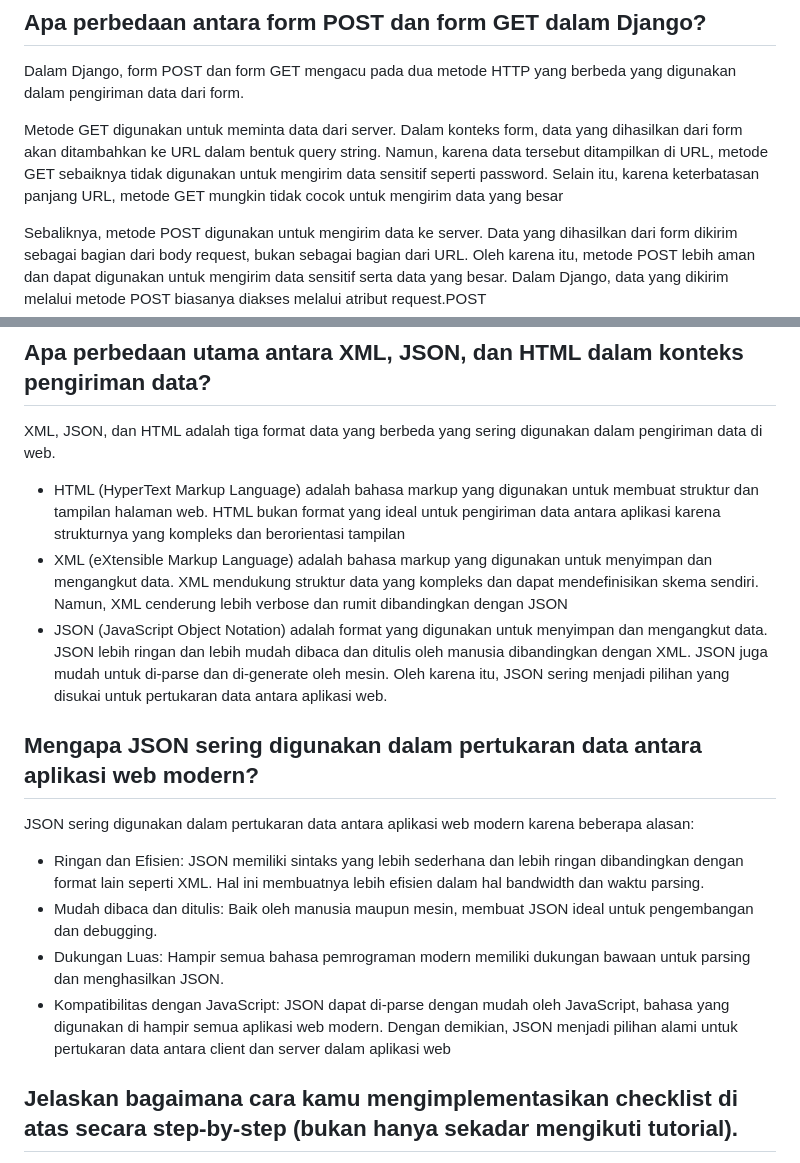
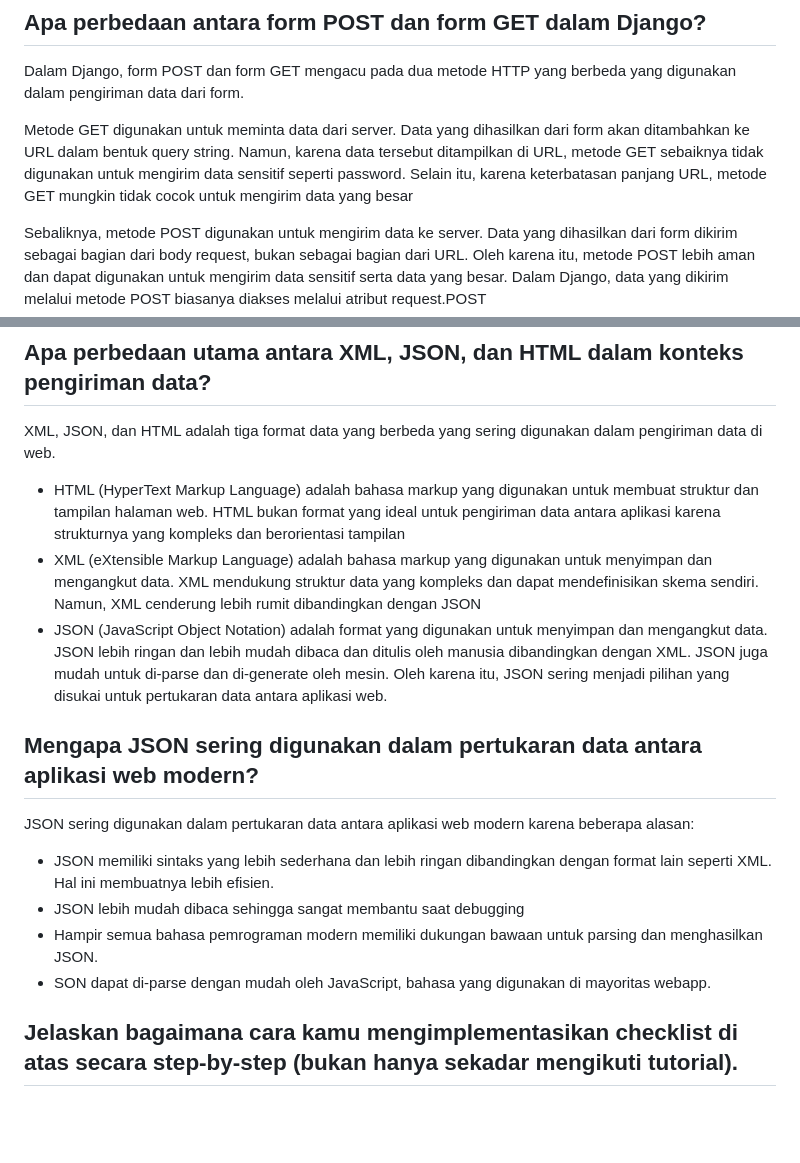
Before and after one commit to tedskiii/tedskinventory, a Markdown page: README.md, 2 parts joined by grey strips. GitHub-like rendering; blank space fills up the shorter version.

```diff
--- a/README.md
+++ b/README.md
@@ -57,23 +55,23 @@ https://learn.microsoft.com/en-us/dotnet/architecture/maui/mvvm
 ## Apa perbedaan antara form POST dan form GET dalam Django?
 Dalam Django, form POST dan form GET mengacu pada dua metode HTTP yang berbeda yang digunakan dalam pengiriman data dari form.
 
-Metode GET digunakan untuk meminta data dari server. Dalam konteks form, data yang dihasilkan dari form akan ditambahkan ke URL dalam bentuk query string. Namun, karena data tersebut ditampilkan di URL, metode GET sebaiknya tidak digunakan untuk mengirim data sensitif seperti password. Selain itu, karena keterbatasan panjang URL, metode GET mungkin tidak cocok untuk mengirim data yang besar
+Metode GET digunakan untuk meminta data dari server. Data yang dihasilkan dari form akan ditambahkan ke URL dalam bentuk query string. Namun, karena data tersebut ditampilkan di URL, metode GET sebaiknya tidak digunakan untuk mengirim data sensitif seperti password. Selain itu, karena keterbatasan panjang URL, metode GET mungkin tidak cocok untuk mengirim data yang besar
 
 Sebaliknya, metode POST digunakan untuk mengirim data ke server. Data yang dihasilkan dari form dikirim sebagai bagian dari body request, bukan sebagai bagian dari URL. Oleh karena itu, metode POST lebih aman dan dapat digunakan untuk mengirim data sensitif serta data yang besar. Dalam Django, data yang dikirim melalui metode POST biasanya diakses melalui atribut request.POST
 
 ## Apa perbedaan utama antara XML, JSON, dan HTML dalam konteks pengiriman data?
 XML, JSON, dan HTML adalah tiga format data yang berbeda yang sering digunakan dalam pengiriman data di web.
 * HTML (HyperText Markup Language) adalah bahasa markup yang digunakan untuk membuat struktur dan tampilan halaman web. HTML bukan format yang ideal untuk pengiriman data antara aplikasi karena strukturnya yang kompleks dan berorientasi tampilan
-* XML (eXtensible Markup Language) adalah bahasa markup yang digunakan untuk menyimpan dan mengangkut data. XML mendukung struktur data yang kompleks dan dapat mendefinisikan skema sendiri. Namun, XML cenderung lebih verbose dan rumit dibandingkan dengan JSON
+* XML (eXtensible Markup Language) adalah bahasa markup yang digunakan untuk menyimpan dan mengangkut data. XML mendukung struktur data yang kompleks dan dapat mendefinisikan skema sendiri. Namun, XML cenderung lebih rumit dibandingkan dengan JSON
 * JSON (JavaScript Object Notation) adalah format yang digunakan untuk menyimpan dan mengangkut data. JSON lebih ringan dan lebih mudah dibaca dan ditulis oleh manusia dibandingkan dengan XML. JSON juga mudah untuk di-parse dan di-generate oleh mesin. Oleh karena itu, JSON sering menjadi pilihan yang disukai untuk pertukaran data antara aplikasi web.
 
 ## Mengapa JSON sering digunakan dalam pertukaran data antara aplikasi web modern?
 JSON sering digunakan dalam pertukaran data antara aplikasi web modern karena beberapa alasan:
 
-* Ringan dan Efisien: JSON memiliki sintaks yang lebih sederhana dan lebih ringan dibandingkan dengan format lain seperti XML. Hal ini membuatnya lebih efisien dalam hal bandwidth dan waktu parsing.
-* Mudah dibaca dan ditulis: Baik oleh manusia maupun mesin, membuat JSON ideal untuk pengembangan dan debugging.
-* Dukungan Luas: Hampir semua bahasa pemrograman modern memiliki dukungan bawaan untuk parsing dan menghasilkan JSON.
-* Kompatibilitas dengan JavaScript: JSON dapat di-parse dengan mudah oleh JavaScript, bahasa yang digunakan di hampir semua aplikasi web modern. Dengan demikian, JSON menjadi pilihan alami untuk pertukaran data antara client dan server dalam aplikasi web
+* JSON memiliki sintaks yang lebih sederhana dan lebih ringan dibandingkan dengan format lain seperti XML. Hal ini membuatnya lebih efisien.
+* JSON lebih mudah dibaca sehingga sangat membantu saat debugging
+* Hampir semua bahasa pemrograman modern memiliki dukungan bawaan untuk parsing dan menghasilkan JSON.
+* SON dapat di-parse dengan mudah oleh JavaScript, bahasa yang digunakan di mayoritas webapp.
 
 ## Jelaskan bagaimana cara kamu mengimplementasikan checklist di atas secara step-by-step (bukan hanya sekadar mengikuti tutorial).
 Cara Saya Mengimplementasikan Checklist
```
Also changed, not shown: other parts of README.md (+0 -2 lines).
